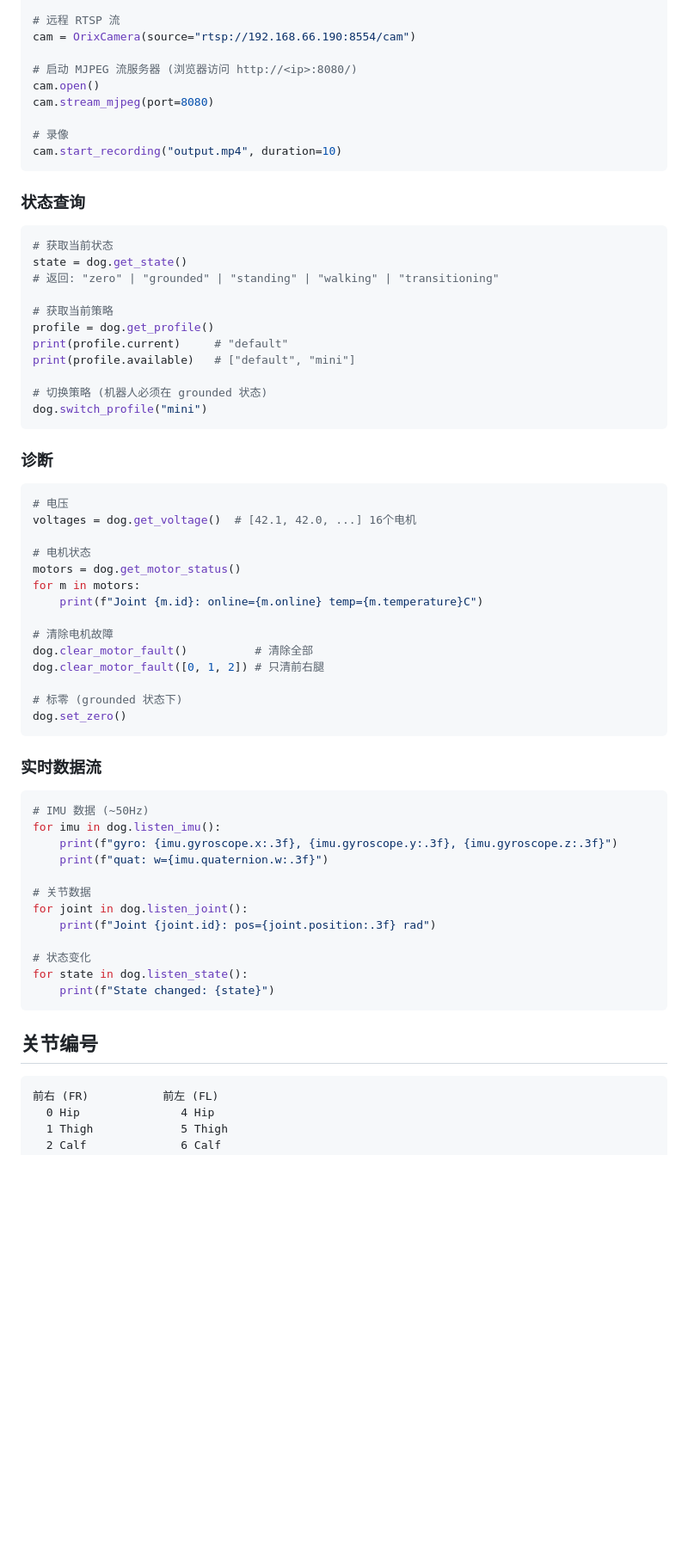
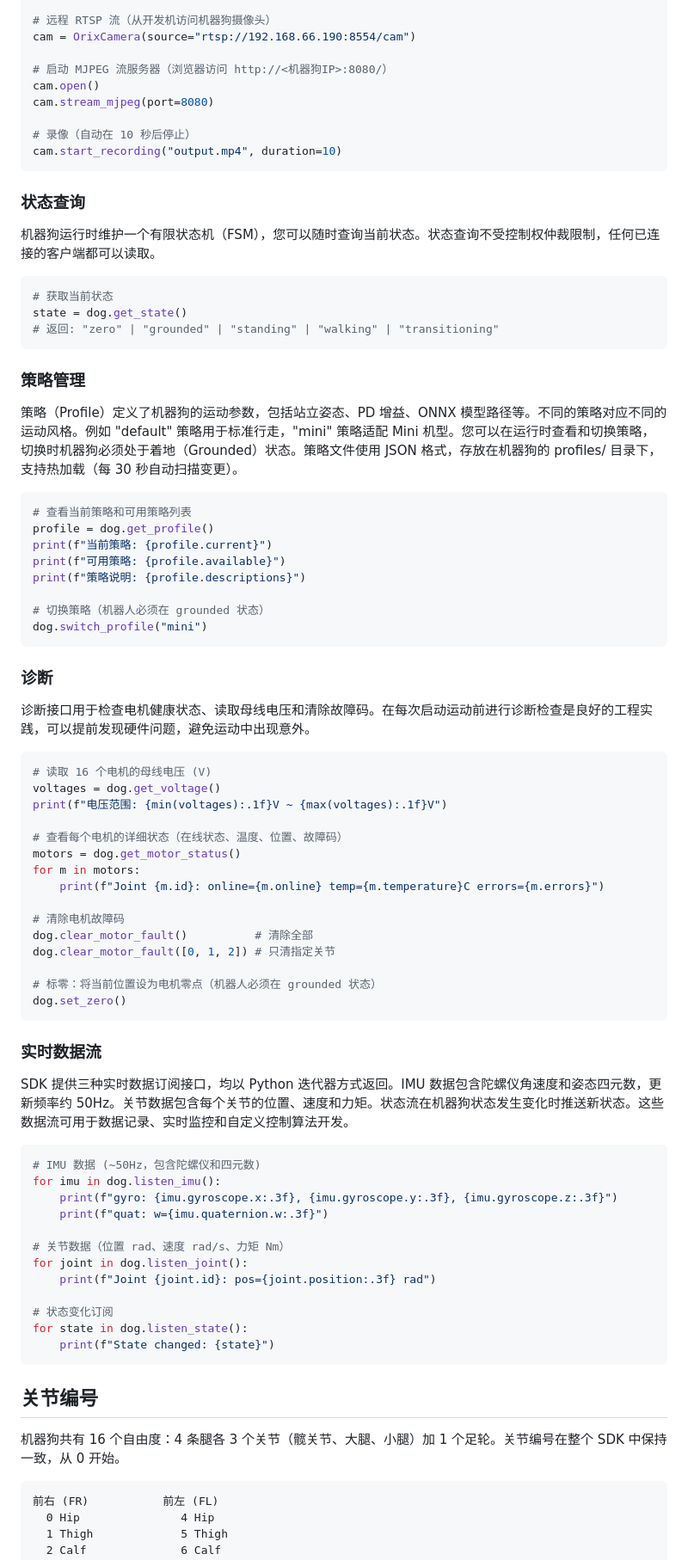
Before and after one commit to Kitjesen/brainstem, a Markdown page: sdk/python/README.md, the part around one of its changes. Shown at 86% size. GitHub-like rendering; blank space fills up the shorter version.

````diff
--- a/sdk/python/README.md
+++ b/sdk/python/README.md
@@ -108,68 +124,84 @@ with OrixCamera() as cam:
 
-# 远程 RTSP 流
+# 远程 RTSP 流（从开发机访问机器狗摄像头）
 cam = OrixCamera(source="rtsp://192.168.66.190:8554/cam")
 
-# 启动 MJPEG 流服务器 (浏览器访问 http://<ip>:8080/)
+# 启动 MJPEG 流服务器（浏览器访问 http://<机器狗IP>:8080/）
 cam.open()
 cam.stream_mjpeg(port=8080)
 
-# 录像
+# 录像（自动在 10 秒后停止）
 cam.start_recording("output.mp4", duration=10)
 ```
 
 ### 状态查询
 
+机器狗运行时维护一个有限状态机（FSM），您可以随时查询当前状态。状态查询不受控制权仲裁限制，任何已连接的客户端都可以读取。
+
 ```python
 # 获取当前状态
 state = dog.get_state()
 # 返回: "zero" | "grounded" | "standing" | "walking" | "transitioning"
+```
 
-# 获取当前策略
+### 策略管理
+
+策略（Profile）定义了机器狗的运动参数，包括站立姿态、PD 增益、ONNX 模型路径等。不同的策略对应不同的运动风格。例如 "default" 策略用于标准行走，"mini" 策略适配 Mini 机型。您可以在运行时查看和切换策略，切换时机器狗必须处于着地（Grounded）状态。策略文件使用 JSON 格式，存放在机器狗的 profiles/ 目录下，支持热加载（每 30 秒自动扫描变更）。
+
+```python
+# 查看当前策略和可用策略列表
 profile = dog.get_profile()
-print(profile.current)     # "default"
-print(profile.available)   # ["default", "mini"]
+print(f"当前策略: {profile.current}")
+print(f"可用策略: {profile.available}")
+print(f"策略说明: {profile.descriptions}")
 
-# 切换策略 (机器人必须在 grounded 状态)
+# 切换策略（机器人必须在 grounded 状态）
 dog.switch_profile("mini")
 ```
 
 ### 诊断
 
+诊断接口用于检查电机健康状态、读取母线电压和清除故障码。在每次启动运动前进行诊断检查是良好的工程实践，可以提前发现硬件问题，避免运动中出现意外。
+
 ```python
-# 电压
-voltages = dog.get_voltage()  # [42.1, 42.0, ...] 16个电机
+# 读取 16 个电机的母线电压 (V)
+voltages = dog.get_voltage()
+print(f"电压范围: {min(voltages):.1f}V ~ {max(voltages):.1f}V")
 
-# 电机状态
+# 查看每个电机的详细状态（在线状态、温度、位置、故障码）
 motors = dog.get_motor_status()
 for m in motors:
-    print(f"Joint {m.id}: online={m.online} temp={m.temperature}C")
+    print(f"Joint {m.id}: online={m.online} temp={m.temperature}C errors={m.errors}")
 
-# 清除电机故障
+# 清除电机故障码
 dog.clear_motor_fault()          # 清除全部
-dog.clear_motor_fault([0, 1, 2]) # 只清前右腿
+dog.clear_motor_fault([0, 1, 2]) # 只清指定关节
 
-# 标零 (grounded 状态下)
+# 标零：将当前位置设为电机零点（机器人必须在 grounded 状态）
 dog.set_zero()
 ```
 
 ### 实时数据流
 
+SDK 提供三种实时数据订阅接口，均以 Python 迭代器方式返回。IMU 数据包含陀螺仪角速度和姿态四元数，更新频率约 50Hz。关节数据包含每个关节的位置、速度和力矩。状态流在机器狗状态发生变化时推送新状态。这些数据流可用于数据记录、实时监控和自定义控制算法开发。
+
 ```python
-# IMU 数据 (~50Hz)
+# IMU 数据 (~50Hz，包含陀螺仪和四元数)
 for imu in dog.listen_imu():
     print(f"gyro: {imu.gyroscope.x:.3f}, {imu.gyroscope.y:.3f}, {imu.gyroscope.z:.3f}")
     print(f"quat: w={imu.quaternion.w:.3f}")
 
-# 关节数据
+# 关节数据（位置 rad、速度 rad/s、力矩 Nm）
 for joint in dog.listen_joint():
     print(f"Joint {joint.id}: pos={joint.position:.3f} rad")
 
-# 状态变化
+# 状态变化订阅
 for state in dog.listen_state():
     print(f"State changed: {state}")
 ```
 
 ## 关节编号
+
+机器狗共有 16 个自由度：4 条腿各 3 个关节（髋关节、大腿、小腿）加 1 个足轮。关节编号在整个 SDK 中保持一致，从 0 开始。
 
 ```
 前右 (FR)           前左 (FL)
````
Also changed, not shown: other parts of sdk/python/README.md (+72 -40 lines).
